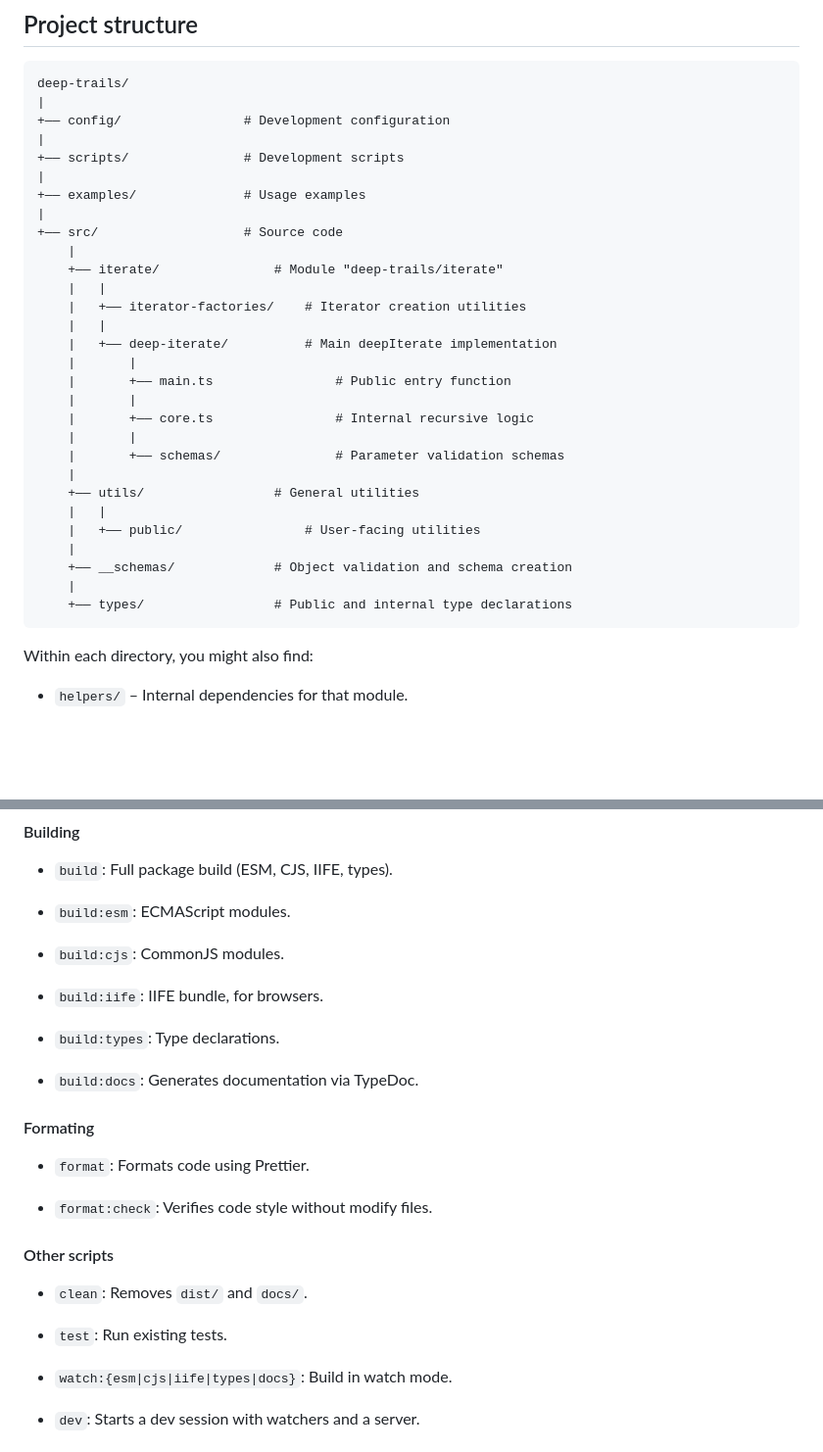
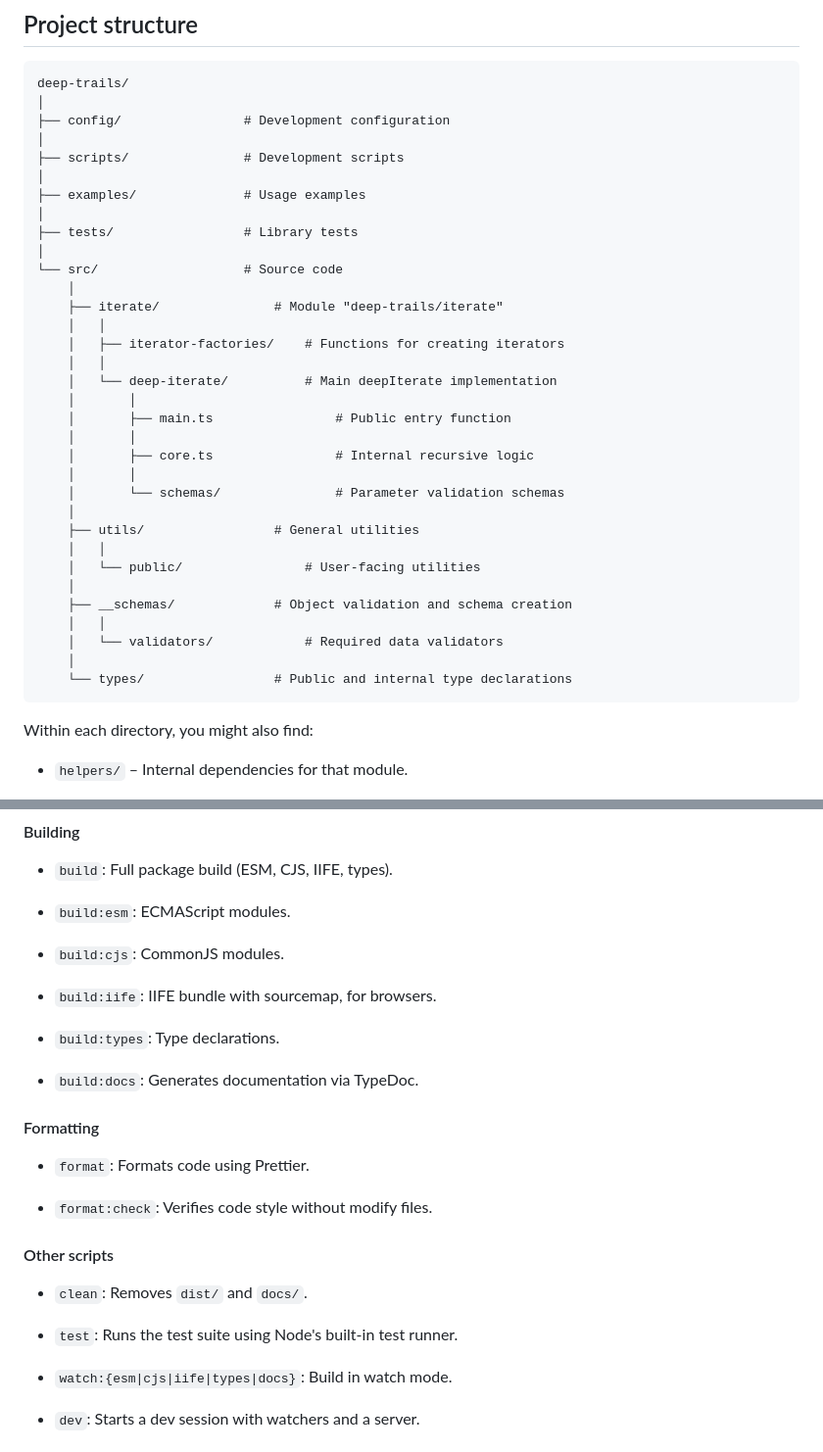
Before and after one commit to Gadiel-H/deep-trails, a Markdown page: CONTRIBUTING.md, 2 parts joined by grey strips. Shown at 98% size. Rendered like a GitHub page; blank space fills up the shorter version.

````diff
--- a/CONTRIBUTING.md
+++ b/CONTRIBUTING.md
@@ -86,34 +85,38 @@ This document provides a short and practical guide to contributing, from setup t
 
 ```
 deep-trails/
-|
-+—— config/                # Development configuration
-|
-+—— scripts/               # Development scripts
-|
-+—— examples/              # Usage examples
-|
-+—— src/                   # Source code
-    |
-    +—— iterate/               # Module "deep-trails/iterate"
-    |   |
-    |   +—— iterator-factories/    # Iterator creation utilities
-    |   |
-    |   +—— deep-iterate/          # Main deepIterate implementation
-    |       |
-    |       +—— main.ts                # Public entry function
-    |       |
-    |       +—— core.ts                # Internal recursive logic
-    |       |
-    |       +—— schemas/               # Parameter validation schemas
-    |
-    +—— utils/                 # General utilities
-    |   |
-    |   +—— public/                # User-facing utilities
-    |
-    +—— __schemas/             # Object validation and schema creation
-    |
-    +—— types/                 # Public and internal type declarations
+│
+├── config/                # Development configuration
+│
+├── scripts/               # Development scripts
+│
+├── examples/              # Usage examples
+│
+├── tests/                 # Library tests
+│
+└── src/                   # Source code
+    │
+    ├── iterate/               # Module "deep-trails/iterate"
+    │   │
+    │   ├── iterator-factories/    # Functions for creating iterators
+    │   │
+    │   └── deep-iterate/          # Main deepIterate implementation
+    │       │
+    │       ├── main.ts                # Public entry function
+    │       │
+    │       ├── core.ts                # Internal recursive logic
+    │       │
+    │       └── schemas/               # Parameter validation schemas
+    │
+    ├── utils/                 # General utilities
+    │   │
+    │   └── public/                # User-facing utilities
+    │
+    ├── __schemas/             # Object validation and schema creation
+    │   │
+    │   └── validators/            # Required data validators
+    │
+    └── types/                 # Public and internal type declarations
 ```
 
 Within each directory, you might also find:
@@ -136,13 +139,13 @@ Development scripts available in **package.json**.
 
 - `build:cjs`: CommonJS modules.
 
-- `build:iife`: IIFE bundle, for browsers.
+- `build:iife`: IIFE bundle with sourcemap, for browsers.
 
 - `build:types`: Type declarations.
 
 - `build:docs`: Generates documentation via TypeDoc.
 
-#### Formating
+#### Formatting
 
 - `format`: Formats code using Prettier.
 
@@ -152,7 +155,7 @@ Development scripts available in **package.json**.
 
 - `clean`: Removes `dist/` and `docs/`.
 
-- `test`: Run existing tests.
+- `test`: Runs the test suite using Node's built-in test runner.
 
 - `watch:{esm|cjs|iife|types|docs}`: Build in watch mode.
 
````
Also changed, not shown: other parts of CONTRIBUTING.md (+23 -22 lines).
